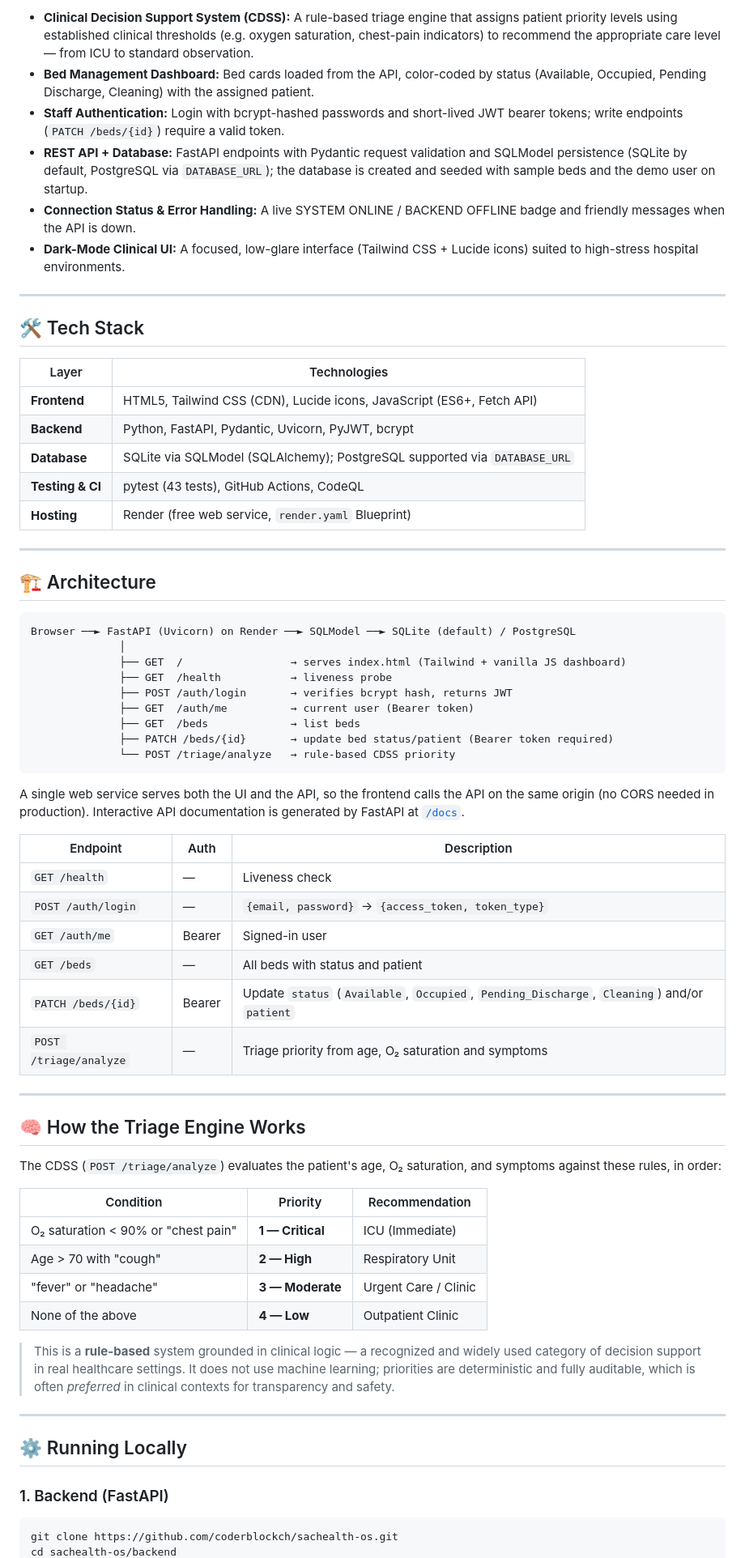
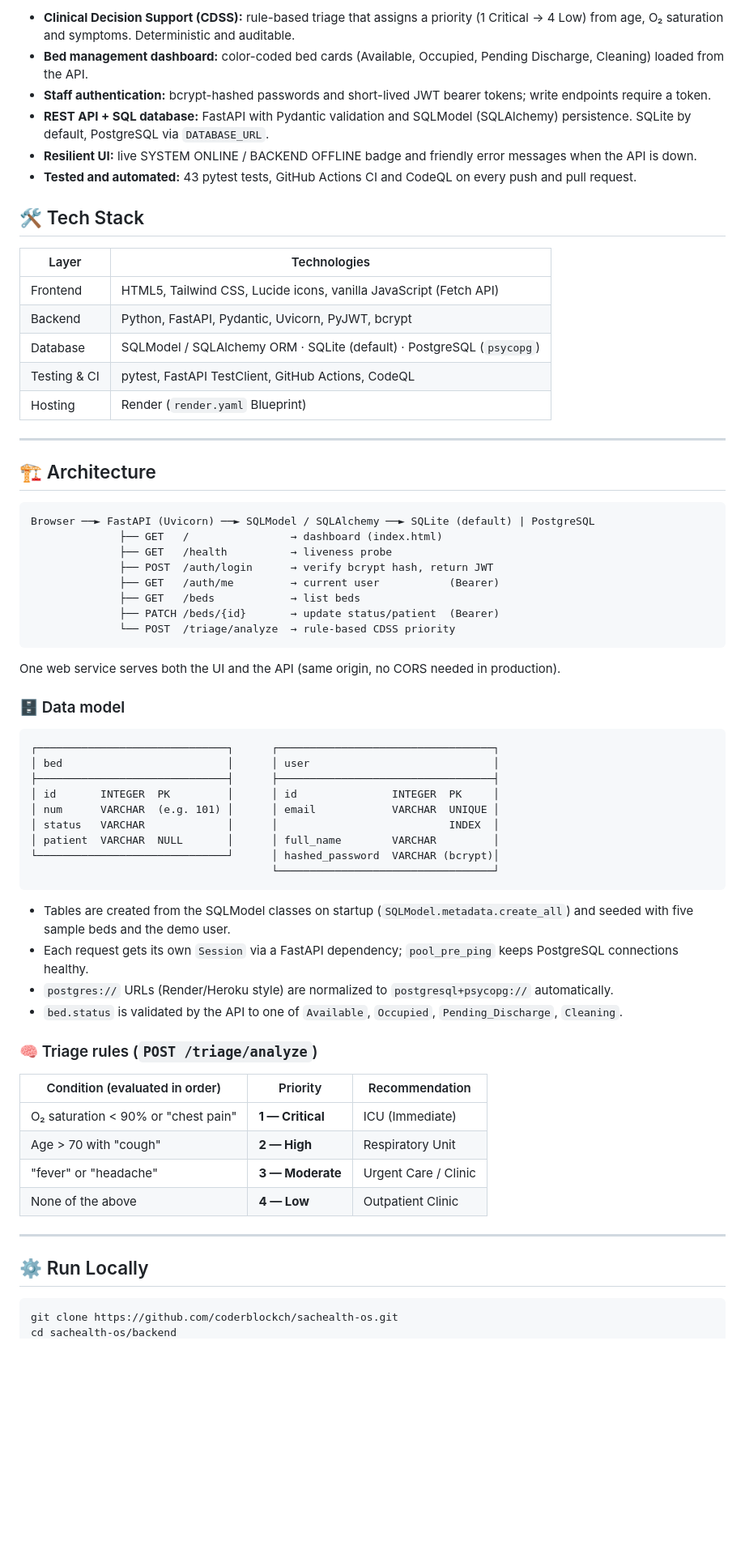
Before and after one commit to coderblockch/sachealth-os, a Markdown page: README.md, the part around one of its changes. Shown at 81% size. Drawn GitHub-style; blank space fills up the shorter version.

Commit message:
docs: concise README with problem statement, CI badges, data model and API docs screenshot

````diff
--- a/README.md
+++ b/README.md
@@ -30,70 +34,69 @@ The frontend handles failures gracefully: if the API is unreachable, it shows a
 
-- **Clinical Decision Support System (CDSS):** A rule-based triage engine that assigns patient priority levels using established clinical thresholds (e.g. oxygen saturation, chest-pain indicators) to recommend the appropriate care level — from ICU to standard observation.
-- **Bed Management Dashboard:** Bed cards loaded from the API, color-coded by status (Available, Occupied, Pending Discharge, Cleaning) with the assigned patient.
-- **Staff Authentication:** Login with bcrypt-hashed passwords and short-lived JWT bearer tokens; write endpoints (`PATCH /beds/{id}`) require a valid token.
-- **REST API + Database:** FastAPI endpoints with Pydantic request validation and SQLModel persistence (SQLite by default, PostgreSQL via `DATABASE_URL`); the database is created and seeded with sample beds and the demo user on startup.
-- **Connection Status & Error Handling:** A live SYSTEM ONLINE / BACKEND OFFLINE badge and friendly messages when the API is down.
-- **Dark-Mode Clinical UI:** A focused, low-glare interface (Tailwind CSS + Lucide icons) suited to high-stress hospital environments.
-
----
+- **Clinical Decision Support (CDSS):** rule-based triage that assigns a priority (1 Critical → 4 Low) from age, O₂ saturation and symptoms. Deterministic and auditable.
+- **Bed management dashboard:** color-coded bed cards (Available, Occupied, Pending Discharge, Cleaning) loaded from the API.
+- **Staff authentication:** bcrypt-hashed passwords and short-lived JWT bearer tokens; write endpoints require a token.
+- **REST API + SQL database:** FastAPI with Pydantic validation and SQLModel (SQLAlchemy) persistence. SQLite by default, PostgreSQL via `DATABASE_URL`.
+- **Resilient UI:** live SYSTEM ONLINE / BACKEND OFFLINE badge and friendly error messages when the API is down.
+- **Tested and automated:** 43 pytest tests, GitHub Actions CI and CodeQL on every push and pull request.
 
 ## 🛠️ Tech Stack
 
 | Layer | Technologies |
 |-------|--------------|
-| **Frontend** | HTML5, Tailwind CSS (CDN), Lucide icons, JavaScript (ES6+, Fetch API) |
-| **Backend** | Python, FastAPI, Pydantic, Uvicorn, PyJWT, bcrypt |
-| **Database** | SQLite via SQLModel (SQLAlchemy); PostgreSQL supported via `DATABASE_URL` |
-| **Testing & CI** | pytest (43 tests), GitHub Actions, CodeQL |
-| **Hosting** | Render (free web service, `render.yaml` Blueprint) |
+| Frontend | HTML5, Tailwind CSS, Lucide icons, vanilla JavaScript (Fetch API) |
+| Backend | Python, FastAPI, Pydantic, Uvicorn, PyJWT, bcrypt |
+| Database | SQLModel / SQLAlchemy ORM · SQLite (default) · PostgreSQL (`psycopg`) |
+| Testing & CI | pytest, FastAPI TestClient, GitHub Actions, CodeQL |
+| Hosting | Render (`render.yaml` Blueprint) |
 
 ---
 
 ## 🏗️ Architecture
 
 ```
-Browser ──► FastAPI (Uvicorn) on Render ──► SQLModel ──► SQLite (default) / PostgreSQL
-              │
-              ├── GET  /                 → serves index.html (Tailwind + vanilla JS dashboard)
-              ├── GET  /health           → liveness probe
-              ├── POST /auth/login       → verifies bcrypt hash, returns JWT
-              ├── GET  /auth/me          → current user (Bearer token)
-              ├── GET  /beds             → list beds
-              ├── PATCH /beds/{id}       → update bed status/patient (Bearer token required)
-              └── POST /triage/analyze   → rule-based CDSS priority
+Browser ──► FastAPI (Uvicorn) ──► SQLModel / SQLAlchemy ──► SQLite (default) | PostgreSQL
+              ├── GET   /                → dashboard (index.html)
+              ├── GET   /health          → liveness probe
+              ├── POST  /auth/login      → verify bcrypt hash, return JWT
+              ├── GET   /auth/me         → current user           (Bearer)
+              ├── GET   /beds            → list beds
+              ├── PATCH /beds/{id}       → update status/patient  (Bearer)
+              └── POST  /triage/analyze  → rule-based CDSS priority
 ```
 
-A single web service serves both the UI and the API, so the frontend calls the API on the same origin (no CORS needed in production). Interactive API documentation is generated by FastAPI at [`/docs`](https://sachealth-os.onrender.com/docs).
+One web service serves both the UI and the API (same origin, no CORS needed in production).
 
-| Endpoint | Auth | Description |
-|----------|------|-------------|
-| `GET /health` | — | Liveness check |
-| `POST /auth/login` | — | `{email, password}` → `{access_token, token_type}` |
-| `GET /auth/me` | Bearer | Signed-in user |
-| `GET /beds` | — | All beds with status and patient |
-| `PATCH /beds/{id}` | Bearer | Update `status` (`Available`, `Occupied`, `Pending_Discharge`, `Cleaning`) and/or `patient` |
-| `POST /triage/analyze` | — | Triage priority from age, O₂ saturation and symptoms |
+### 🗄️ Data model
 
----
+```
+┌──────────────────────────────┐      ┌──────────────────────────────────┐
+│ bed                          │      │ user                             │
+├──────────────────────────────┤      ├──────────────────────────────────┤
+│ id       INTEGER  PK         │      │ id               INTEGER  PK     │
+│ num      VARCHAR  (e.g. 101) │      │ email            VARCHAR  UNIQUE │
+│ status   VARCHAR             │      │                           INDEX  │
+│ patient  VARCHAR  NULL       │      │ full_name        VARCHAR         │
+└──────────────────────────────┘      │ hashed_password  VARCHAR (bcrypt)│
+                                      └──────────────────────────────────┘
+```
 
-## 🧠 How the Triage Engine Works
+- Tables are created from the SQLModel classes on startup (`SQLModel.metadata.create_all`) and seeded with five sample beds and the demo user.
+- Each request gets its own `Session` via a FastAPI dependency; `pool_pre_ping` keeps PostgreSQL connections healthy.
+- `postgres://` URLs (Render/Heroku style) are normalized to `postgresql+psycopg://` automatically.
+- `bed.status` is validated by the API to one of `Available`, `Occupied`, `Pending_Discharge`, `Cleaning`.
 
-The CDSS (`POST /triage/analyze`) evaluates the patient's age, O₂ saturation, and symptoms against these rules, in order:
+### 🧠 Triage rules (`POST /triage/analyze`)
 
-| Condition | Priority | Recommendation |
+| Condition (evaluated in order) | Priority | Recommendation |
 |-----------|----------|----------------|
 | O₂ saturation < 90% or "chest pain" | **1 — Critical** | ICU (Immediate) |
 | Age > 70 with "cough" | **2 — High** | Respiratory Unit |
 | "fever" or "headache" | **3 — Moderate** | Urgent Care / Clinic |
 | None of the above | **4 — Low** | Outpatient Clinic |
 
-> This is a **rule-based** system grounded in clinical logic — a recognized and widely used category of decision support in real healthcare settings. It does not use machine learning; priorities are deterministic and fully auditable, which is often *preferred* in clinical contexts for transparency and safety.
-
 ---
 
-## ⚙️ Running Locally
-
-### 1. Backend (FastAPI)
+## ⚙️ Run Locally
 
 ```bash
 git clone https://github.com/coderblockch/sachealth-os.git
````
Also changed, not shown: other parts of README.md (+38 -84 lines), docs/screenshot-api-docs.png (added).
